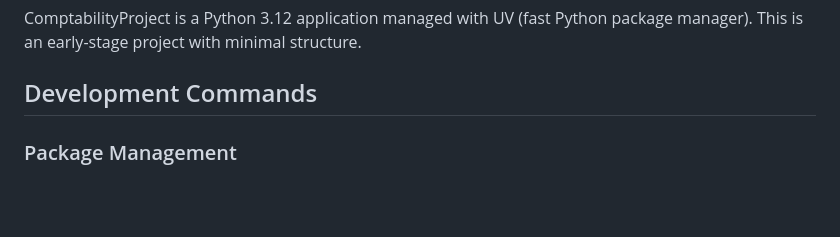
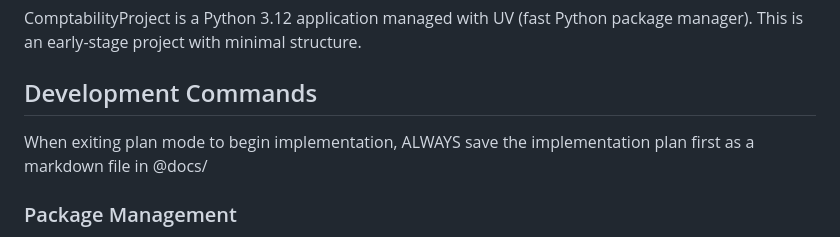
Before and after one commit to T-Ratnosaure/ComptabilityProject, a Markdown page: CLAUDE.md, the part around the change. GitHub-like rendering; blank space fills up the shorter version.

Commit message:
core: base

```diff
--- a/CLAUDE.md
+++ b/CLAUDE.md
@@ -8,6 +8,8 @@ GO THROUGH THIS FILE WITH SERIOUS. RESPECT IT ALL EVERY TIME.
 ComptabilityProject is a Python 3.12 application managed with UV (fast Python package manager). This is an early-stage project with minimal structure.
 
 ## Development Commands
+
+When exiting plan mode to begin implementation, ALWAYS save the implementation plan first as a markdown file in @docs/
 
 ### Package Management
 - Install dependencies: `uv sync`
```
